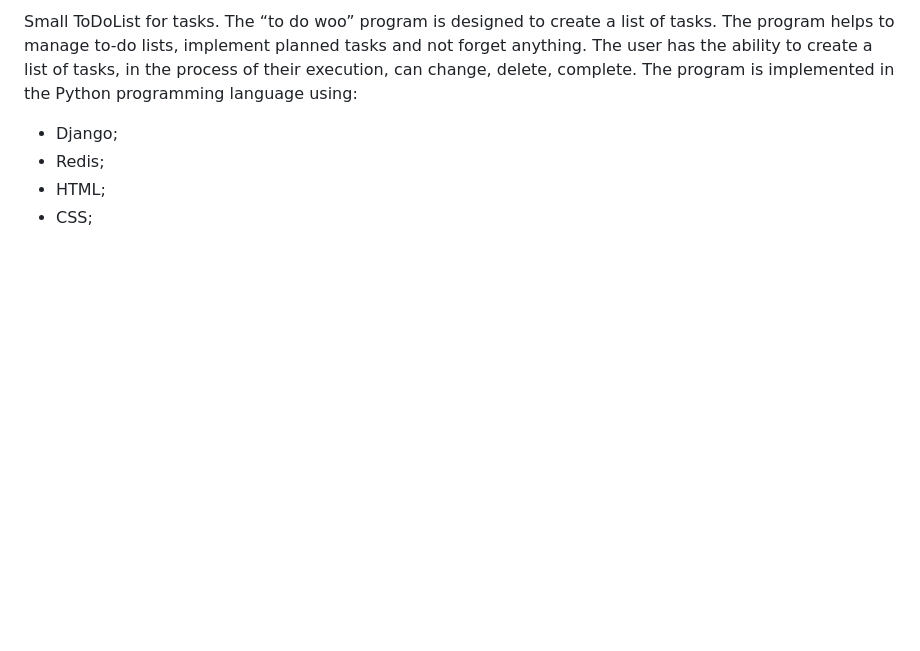
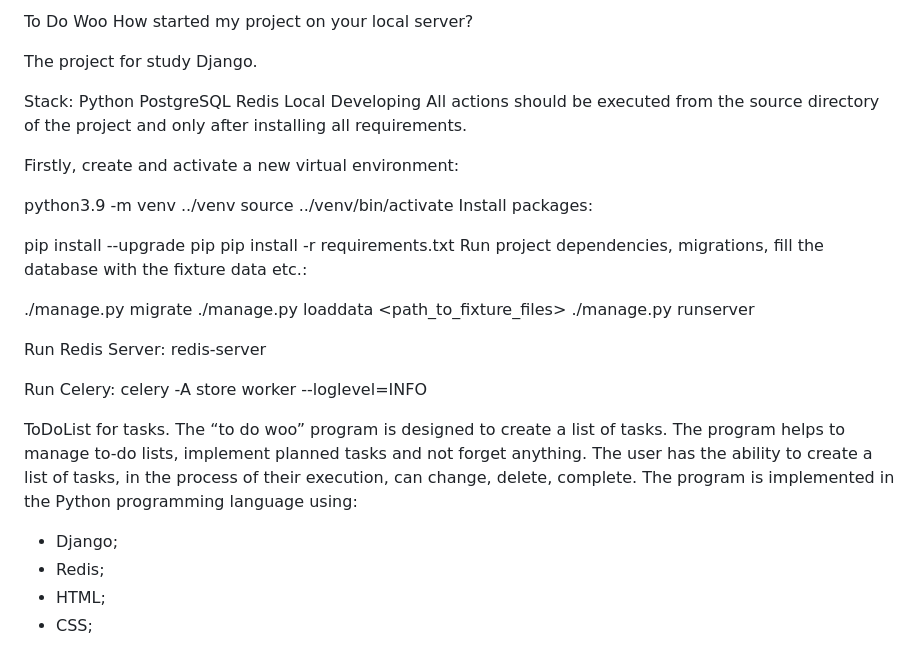
Before and after one commit to IlyaKavaleu/ToDoWoo, a Markdown page: README.md, the part around the change printed below. Drawn GitHub-style; blank space fills up the shorter version.

```diff
--- a/README.md
+++ b/README.md
@@ -1,4 +1,37 @@
-Small ToDoList for tasks.
+To Do Woo
+How started my project on your local server?
+
+The project for study Django.
+
+Stack:
+Python
+PostgreSQL
+Redis
+Local Developing
+All actions should be executed from the source directory of the project and only after installing all requirements.
+
+Firstly, create and activate a new virtual environment:
+
+python3.9 -m venv ../venv
+source ../venv/bin/activate
+Install packages:
+
+pip install --upgrade pip
+pip install -r requirements.txt
+Run project dependencies, migrations, fill the database with the fixture data etc.:
+
+./manage.py migrate
+./manage.py loaddata <path_to_fixture_files>
+./manage.py runserver
+
+Run Redis Server:
+redis-server
+
+Run Celery:
+celery -A store worker --loglevel=INFO
+
+
+ToDoList for tasks.
 The “to do woo” program is designed to create a list of tasks. The program helps to manage to-do lists, implement planned tasks and not forget anything.
 The user has the ability to create a list of tasks, in the process of their execution, can change, delete, complete.
 The program is implemented in the Python programming language using:
```
Also changed, not shown: other parts of README.md (+1 -1 lines).
